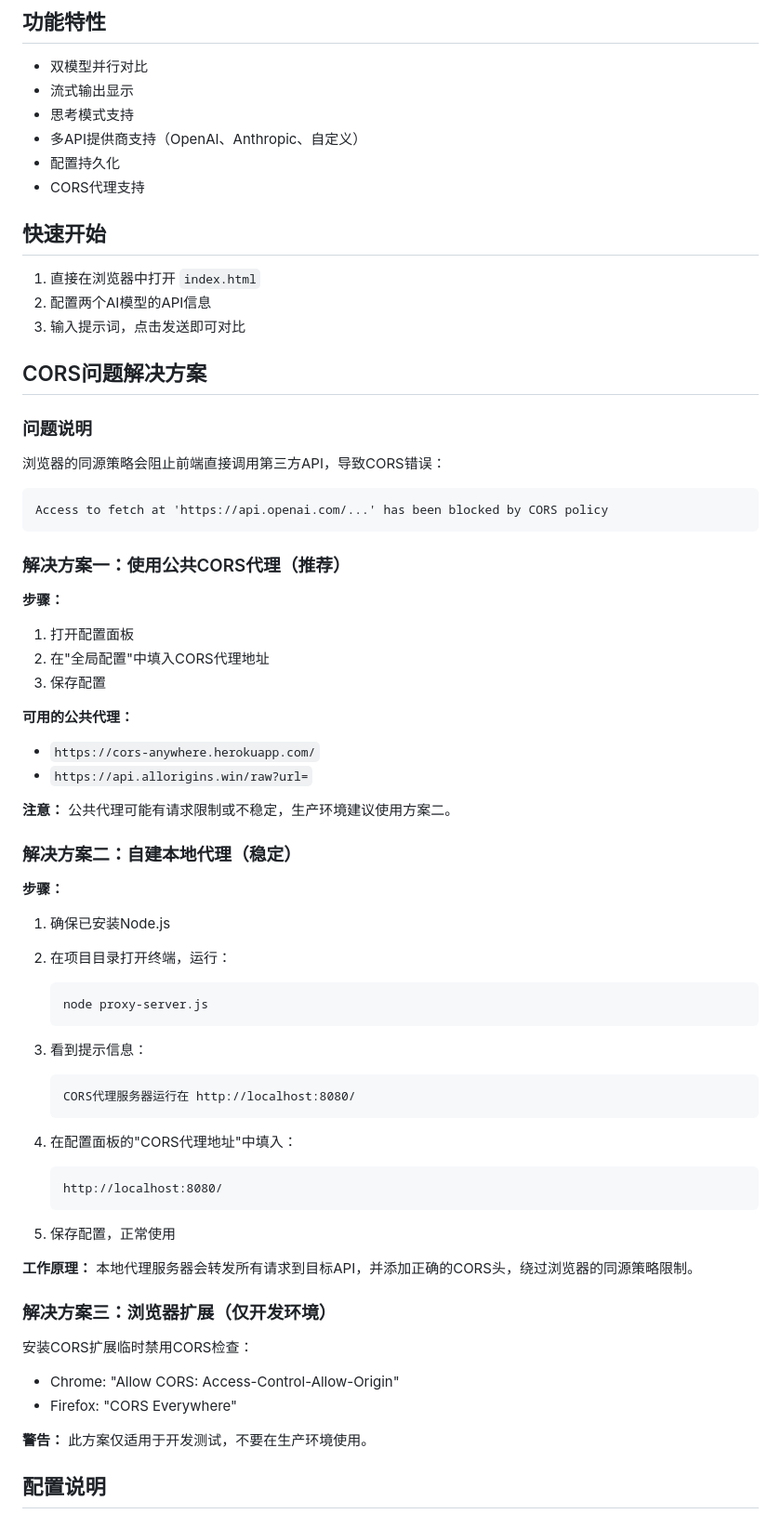
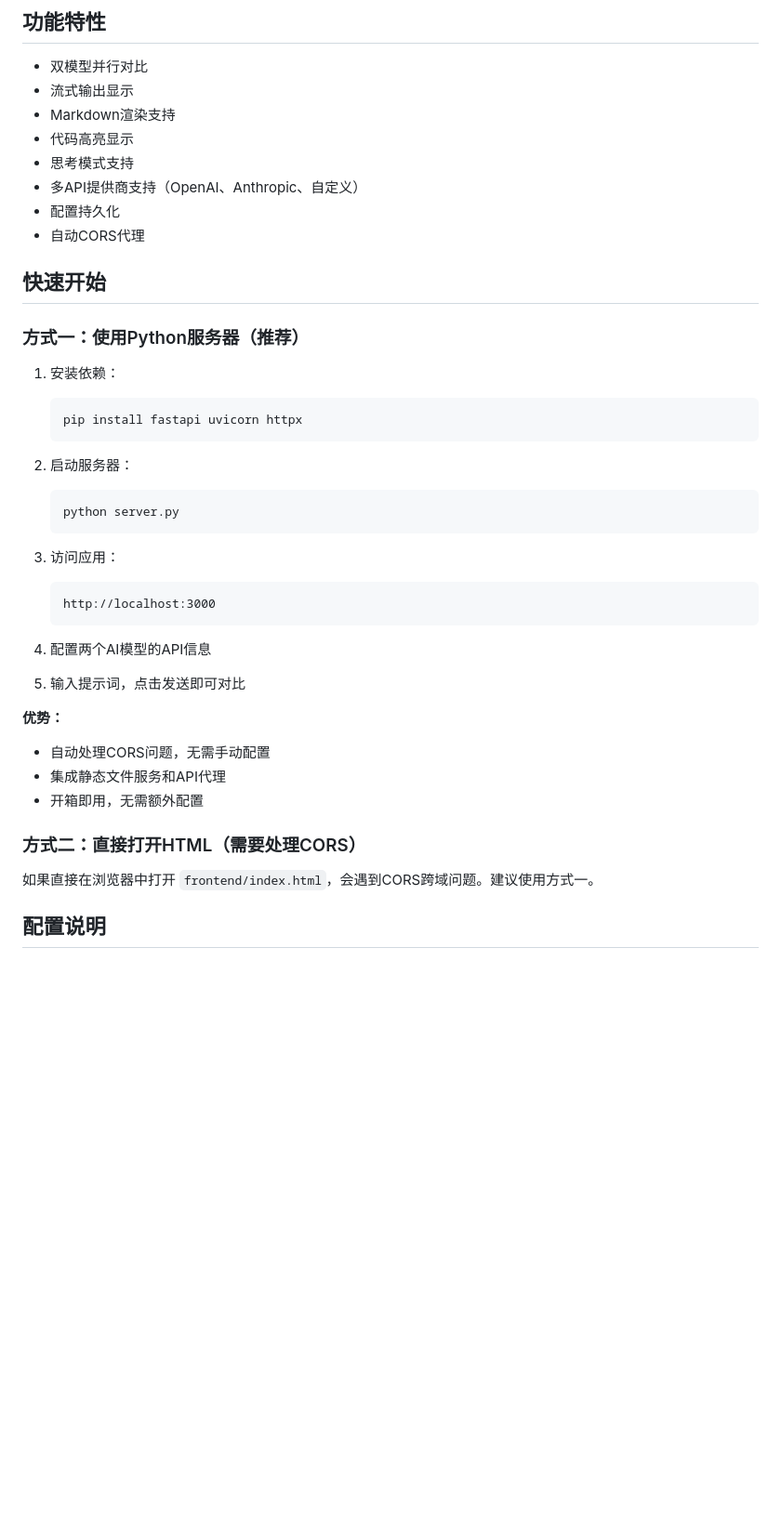
Before and after one commit to WillLiang713/Prism, a Markdown page: README.md, the part around the change printed below. Shown: that part at 93% size. GitHub-like rendering; blank space fills up the shorter version.

Commit message:
docs(readme): 全面重构项目文档，更新快速开始和架构说明
- 将快速开始从直接打开HTML改为推荐使用Python服务器
- 新增Markdown渲染和代码高亮功能说明
- 重构技术架构部分，明确前后端分离结构
- 更新文件结构，反映项目组织变化
- 优化常见问题解答，更贴合实际使用场景
- 新增开发说明章节，便于项目扩展

````diff
--- a/README.md
+++ b/README.md
@@ -6,74 +6,44 @@
 
 - 双模型并行对比
 - 流式输出显示
+- Markdown渲染支持
+- 代码高亮显示
 - 思考模式支持
 - 多API提供商支持（OpenAI、Anthropic、自定义）
 - 配置持久化
-- CORS代理支持
+- 自动CORS代理
 
 ## 快速开始
 
-1. 直接在浏览器中打开 `index.html`
-2. 配置两个AI模型的API信息
-3. 输入提示词，点击发送即可对比
+### 方式一：使用Python服务器（推荐）
 
-## CORS问题解决方案
-
-### 问题说明
-
-浏览器的同源策略会阻止前端直接调用第三方API，导致CORS错误：
-```
-Access to fetch at 'https://api.openai.com/...' has been blocked by CORS policy
-```
-
-### 解决方案一：使用公共CORS代理（推荐）
-
-**步骤：**
-
-1. 打开配置面板
-2. 在"全局配置"中填入CORS代理地址
-3. 保存配置
-
-**可用的公共代理：**
-
-- `https://cors-anywhere.herokuapp.com/`
-- `https://api.allorigins.win/raw?url=`
-
-**注意：** 公共代理可能有请求限制或不稳定，生产环境建议使用方案二。
-
-### 解决方案二：自建本地代理（稳定）
-
-**步骤：**
-
-1. 确保已安装Node.js
-
-2. 在项目目录打开终端，运行：
+1. 安装依赖：
    ```bash
-   node proxy-server.js
+   pip install fastapi uvicorn httpx
    ```
 
-3. 看到提示信息：
-   ```
-   CORS代理服务器运行在 http://localhost:8080/
+2. 启动服务器：
+   ```bash
+   python server.py
    ```
 
-4. 在配置面板的"CORS代理地址"中填入：
+3. 访问应用：
    ```
-   http://localhost:8080/
+   http://localhost:3000
    ```
 
-5. 保存配置，正常使用
+4. 配置两个AI模型的API信息
 
-**工作原理：**
-本地代理服务器会转发所有请求到目标API，并添加正确的CORS头，绕过浏览器的同源策略限制。
+5. 输入提示词，点击发送即可对比
 
-### 解决方案三：浏览器扩展（仅开发环境）
+**优势：**
+- 自动处理CORS问题，无需手动配置
+- 集成静态文件服务和API代理
+- 开箱即用，无需额外配置
 
-安装CORS扩展临时禁用CORS检查：
-- Chrome: "Allow CORS: Access-Control-Allow-Origin"
-- Firefox: "CORS Everywhere"
+### 方式二：直接打开HTML（需要处理CORS）
 
-**警告：** 此方案仅适用于开发测试，不要在生产环境使用。
+如果直接在浏览器中打开 `frontend/index.html`，会遇到CORS跨域问题。建议使用方式一。
 
 ## 配置说明
 
````
Also changed, not shown: other parts of README.md (+79 -25 lines).
